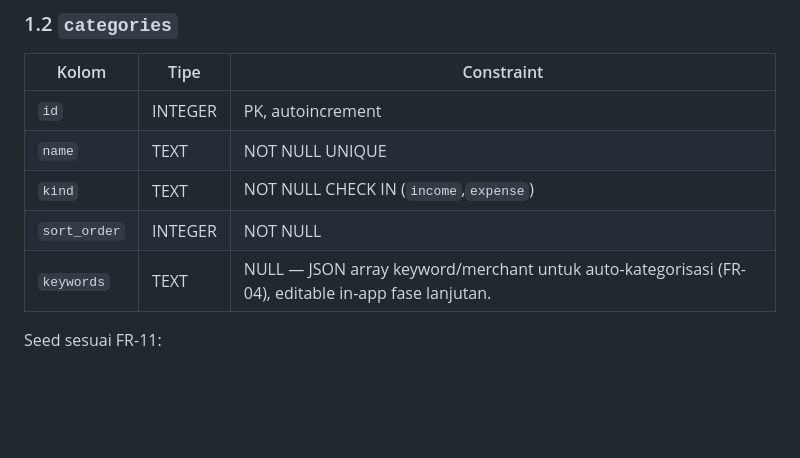
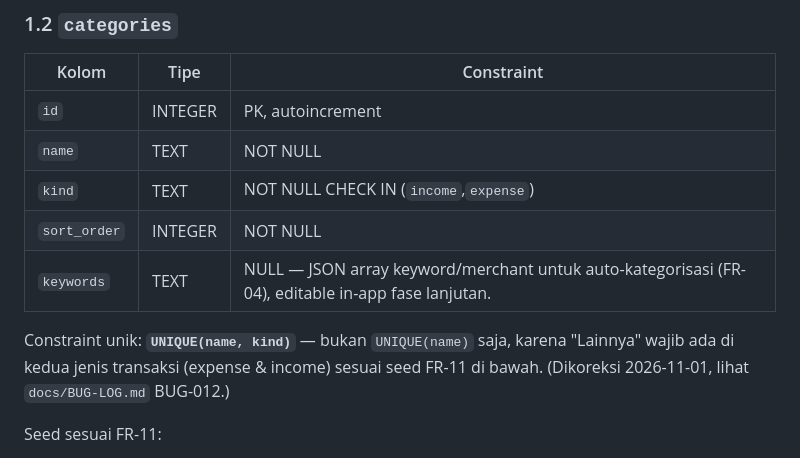
Before and after one commit to bimadji/uangku, a Markdown page: docs/05-BSD.md, the part around the change. Rendered like a GitHub page; blank space fills up the shorter version.

```diff
--- a/docs/05-BSD.md
+++ b/docs/05-BSD.md
@@ -29,10 +29,12 @@
 | Kolom | Tipe | Constraint |
 |-------|------|------------|
 | `id` | INTEGER | PK, autoincrement |
-| `name` | TEXT | NOT NULL UNIQUE |
+| `name` | TEXT | NOT NULL |
 | `kind` | TEXT | NOT NULL CHECK IN (`income`,`expense`) |
 | `sort_order` | INTEGER | NOT NULL |
 | `keywords` | TEXT | NULL — JSON array keyword/merchant untuk auto-kategorisasi (FR-04), editable in-app fase lanjutan. |
+
+Constraint unik: **`UNIQUE(name, kind)`** — bukan `UNIQUE(name)` saja, karena "Lainnya" wajib ada di kedua jenis transaksi (expense & income) sesuai seed FR-11 di bawah. (Dikoreksi 2026-11-01, lihat `docs/BUG-LOG.md` BUG-012.)
 
 Seed sesuai FR-11:
 - `expense`: Makanan & Minuman, Transportasi, Kos & Tagihan, Belanja, Hiburan, Kesehatan, Pendidikan, Lainnya.
```
Also changed, not shown: docs/BUG-LOG.md (+4 -3 lines).
